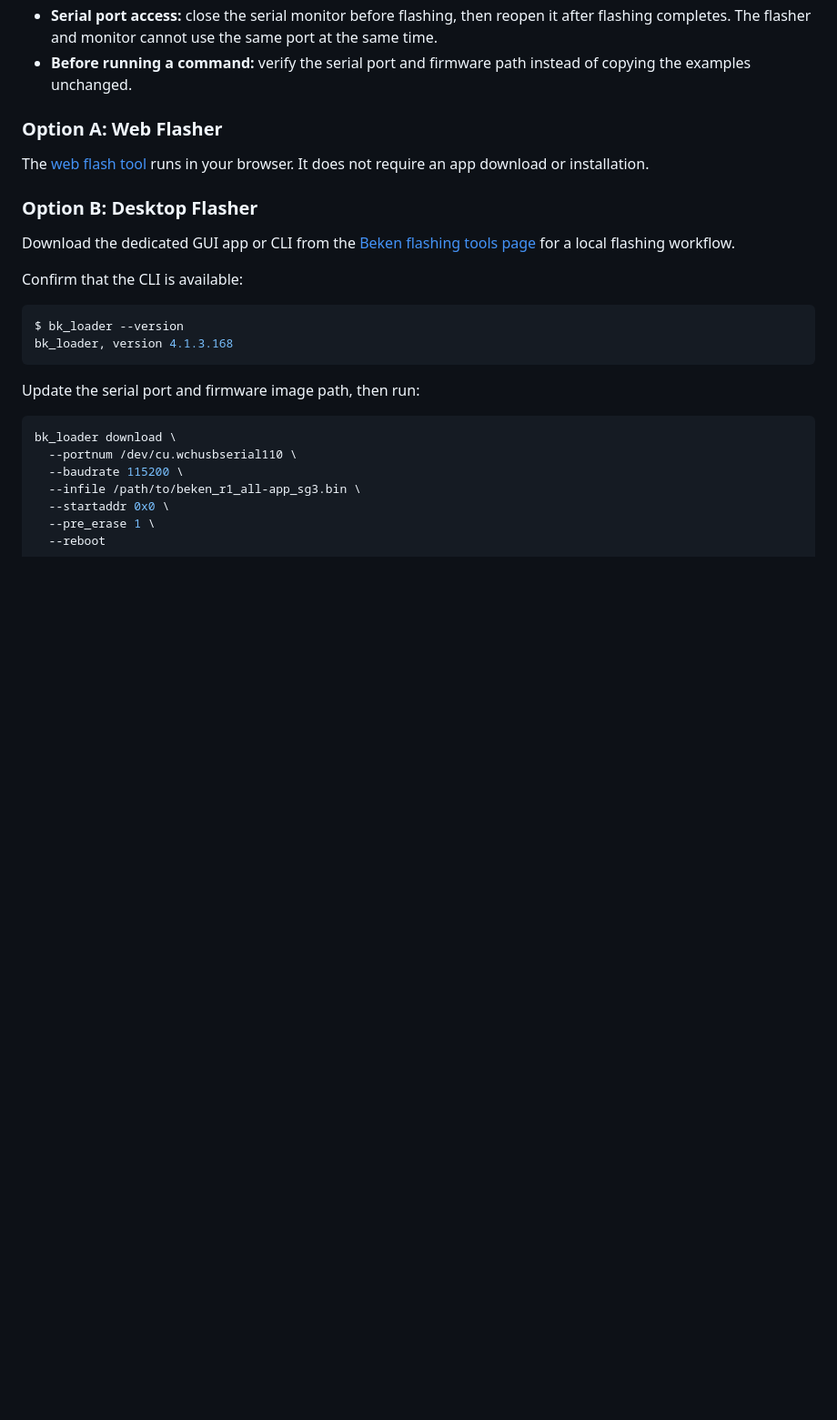
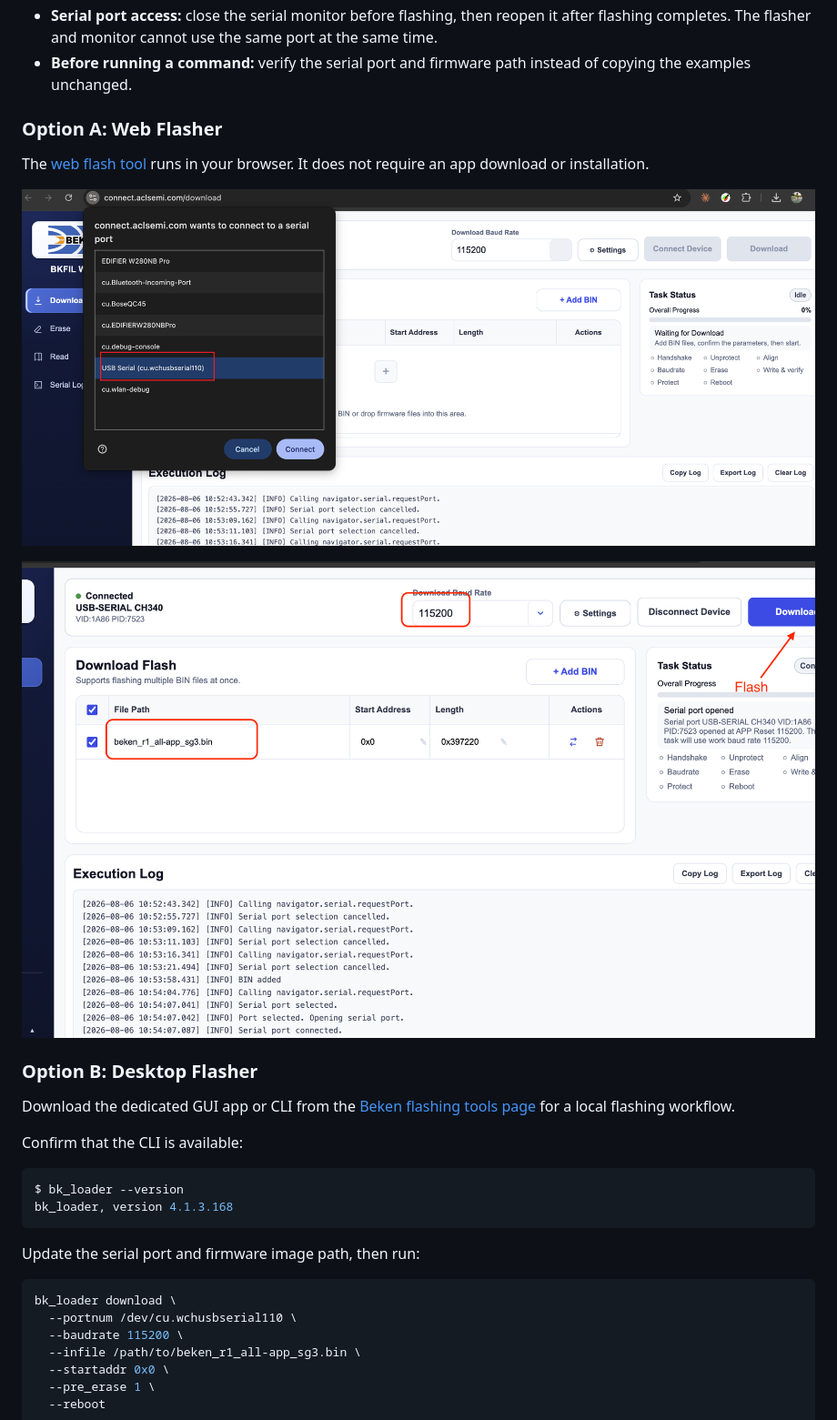
Before and after one commit to yizucodes/events, a Markdown page: robotics-fair-26-agora-physical-ai-riselink/README.md, the part around the change. Shown: that part at 91% size. Rendered like a GitHub page; pictures changed too: robotics-fair-26-agora-physical-ai-riselink/5-flashtool-web-flash.png; blank space fills up the shorter version.

Commit message:
add missing images for flash tool

```diff
--- a/robotics-fair-26-agora-physical-ai-riselink/README.md
+++ b/robotics-fair-26-agora-physical-ai-riselink/README.md
@@ -142,6 +142,10 @@ Open your bot in **My Bots**, choose **Add device**, then select one of the two
 
 The [web flash tool](https://connect.aclsemi.com/download) runs in your browser. It does not require an app download or installation.
 
+![Connect device to flashtool](5-flashtool-web-choose-device.png)
+
+![Flash with web tool](5-flashtool-web-flash.png)
+
 ### Option B: Desktop Flasher
 
 Download the dedicated GUI app or CLI from the [Beken flashing tools page](https://dl.bekencorp.com/tools/bkfil/v4) for a local flashing workflow.
```
